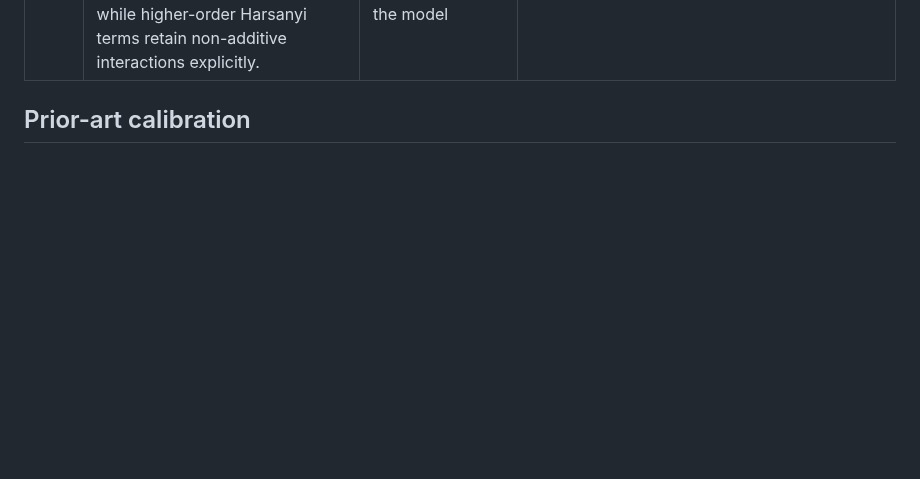
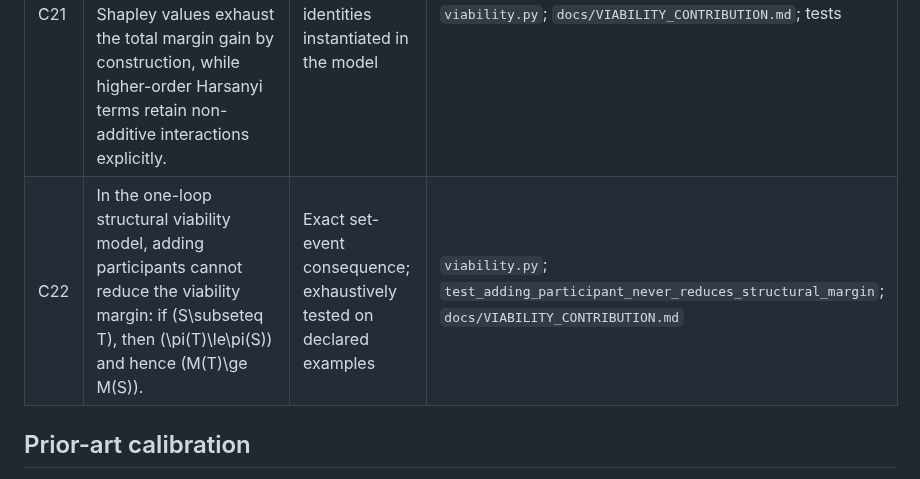
Before and after one commit to albertjanvanhoek/Distributed-Commons-Control, a Markdown page: CLAIMS.md, the part around the change. GitHub-like rendering; blank space fills up the shorter version.

Commit message:
Record structural viability monotonicity

```diff
--- a/CLAIMS.md
+++ b/CLAIMS.md
@@ -25,6 +25,7 @@ This ledger prevents mathematical results, simulation behavior and cross-domain
 | C19 | The fold and bistability are not specific to reward funding: they also occur in the tested alternative closures where degraded commons health raises checking cost exponentially or raises capture gain. | Computational cross-closure robustness result | `docs/CLOSED_LOOP.md` §6; alternative-closure tests |
 | C20 | In the two-cause heterogeneous-participant model, adding a participant with an independent failure profile changes structural escape from \(\rho\) to \(\rho^2\); in the uncapped viability-margin regime this multiplies the margin by \(1/\rho\). | Exact theorem; machine checked | Lean: `ViabilityContribution.lean`; Python exact-topology tests |
 | C21 | Leave-one-out, Shapley and Harsanyi attribution answer different questions on the same viability-margin set function: Shapley values exhaust the total margin gain by construction, while higher-order Harsanyi terms retain non-additive interactions explicitly. | Established attribution identities instantiated in the model | `viability.py`; `docs/VIABILITY_CONTRIBUTION.md`; tests |
+| C22 | In the one-loop structural viability model, adding participants cannot reduce the viability margin: if \(S\subseteq T\), then \(\pi(T)\le\pi(S)\) and hence \(M(T)\ge M(S)\). | Exact set-event consequence; exhaustively tested on declared examples | `viability.py`; `test_adding_participant_never_reduces_structural_margin`; `docs/VIABILITY_CONTRIBUTION.md` |
 
 ## Prior-art calibration
 
```
